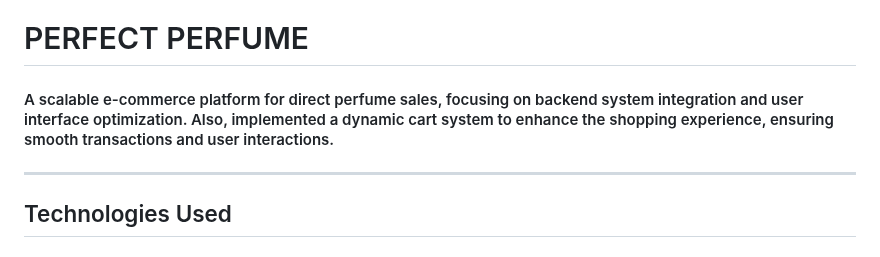
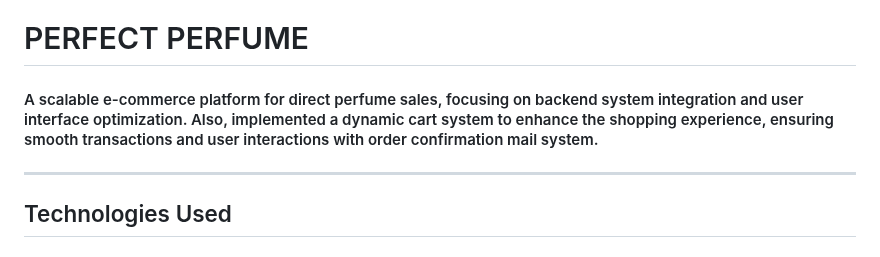
Before and after one commit to Mohanaprasath055/Perfect_Perfume, a Markdown page: README.md, the part around the change. Rendered like a GitHub page.

```diff
--- a/README.md
+++ b/README.md
@@ -1,5 +1,5 @@
 <h1>PERFECT PERFUME</h1>
-<h4>A scalable e-commerce platform for direct perfume sales, focusing on backend system integration and user interface optimization. Also, implemented a dynamic cart system to enhance the shopping experience, ensuring smooth transactions and user interactions. </h4>
+<h4>A scalable e-commerce platform for direct perfume sales, focusing on backend system integration and user interface optimization. Also, implemented a dynamic cart system to enhance the shopping experience, ensuring smooth transactions and user interactions with order confirmation mail system. </h4>
 <hr>
 <h2>Technologies Used</h2>
 <h3>Frontend:</h3>
```
